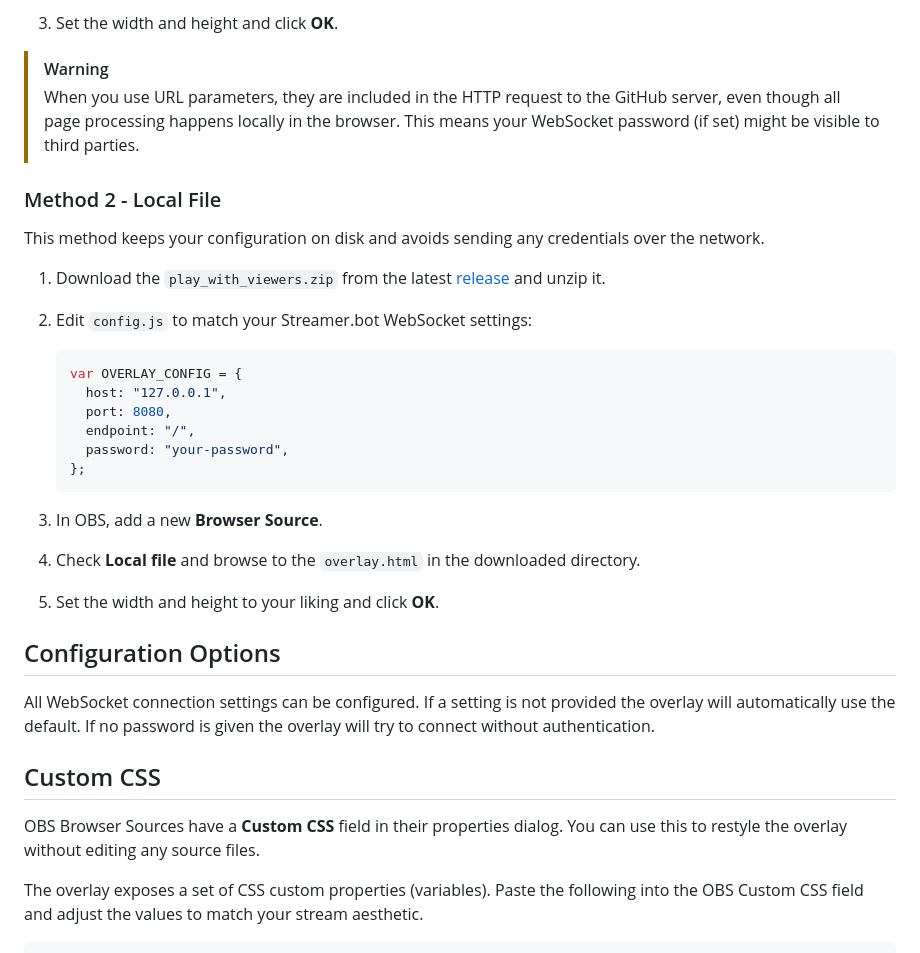
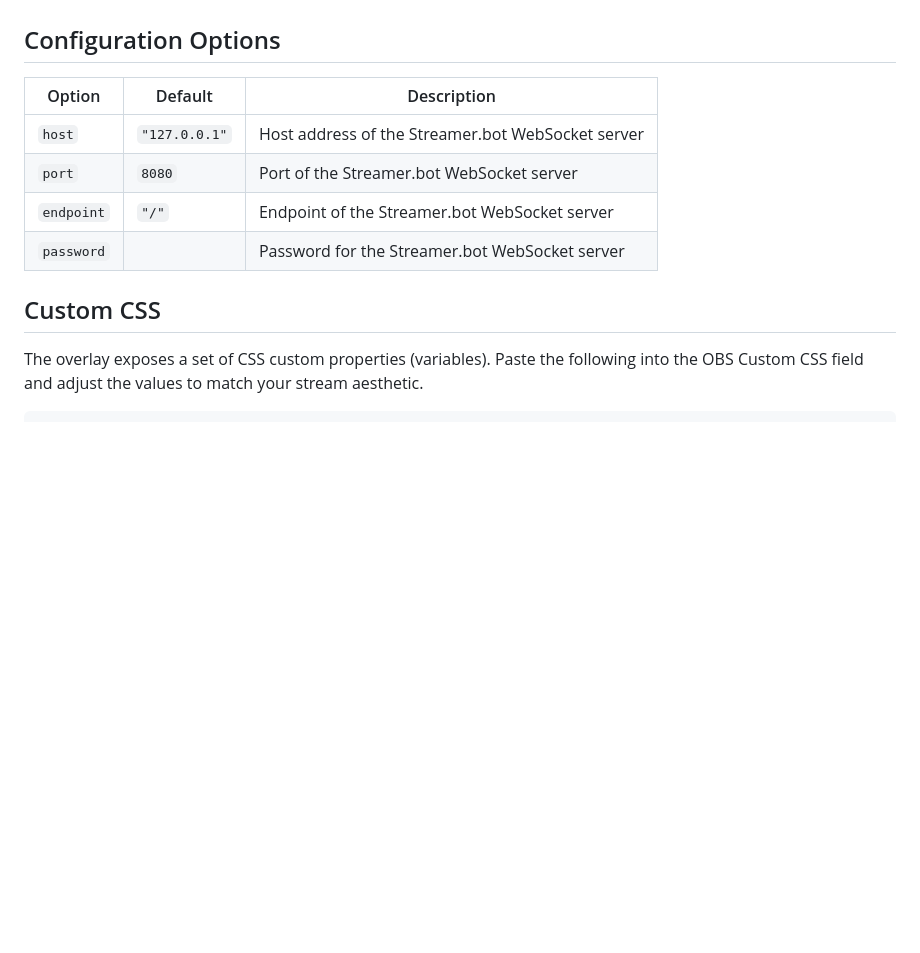
Before and after one commit to lufix314/StreamerbotTools, a Markdown page: tools/play_with_viewers/README.md, the part around one of its changes. GitHub-like rendering; blank space fills up the shorter version.

````diff
--- a/tools/play_with_viewers/README.md
+++ b/tools/play_with_viewers/README.md
@@ -50,35 +5,13 @@ You can point OBS directly at the raw GitHub URL of `overlay.html` and pass conf
-3. Set the width and height and click **OK**.
-
-> [!WARNING]
-> When you use URL parameters, they are included in the HTTP request to the GitHub server, even though all page processing happens locally in the browser. This means your WebSocket password (if set) might be visible to third parties.
-
-### Method 2 - Local File
-
-This method keeps your configuration on disk and avoids sending any credentials over the network.
-
-1. Download the `play_with_viewers.zip` from the latest [release](https://github.com/lufix314/PlayWithViewersOverlay/releases) and unzip it.
-2. Edit `config.js` to match your Streamer.bot WebSocket settings:
-
-   ```js
-   var OVERLAY_CONFIG = {
-     host: "127.0.0.1",
-     port: 8080,
-     endpoint: "/",
-     password: "your-password",
-   };
-   ```
-
-3. In OBS, add a new **Browser Source**.
-4. Check **Local file** and browse to the `overlay.html` in the downloaded directory.
-5. Set the width and height to your liking and click **OK**.
-
 ## Configuration Options
 
-All WebSocket connection settings can be configured. If a setting is not provided the overlay will automatically use the default. If no password is given the overlay will try to connect without authentication.
+| Option     | Default       | Description                                       |
+| ---------- | ------------- | ------------------------------------------------- |
+| `host`     | `"127.0.0.1"` | Host address of the Streamer.bot WebSocket server |
+| `port`     | `8080`        | Port of the Streamer.bot WebSocket server         |
+| `endpoint` | `"/"`         | Endpoint of the Streamer.bot WebSocket server     |
+| `password` |               | Password for the Streamer.bot WebSocket server    |
 
 ## Custom CSS
-
-OBS Browser Sources have a **Custom CSS** field in their properties dialog. You can use this to restyle the overlay without editing any source files.
 
 The overlay exposes a set of CSS custom properties (variables). Paste the following into the OBS Custom CSS field and adjust the values to match your stream aesthetic.
 
````
Also changed, not shown: other parts of tools/play_with_viewers/README.md (+0 -45 lines), README.md (added, +114 -0 lines).
